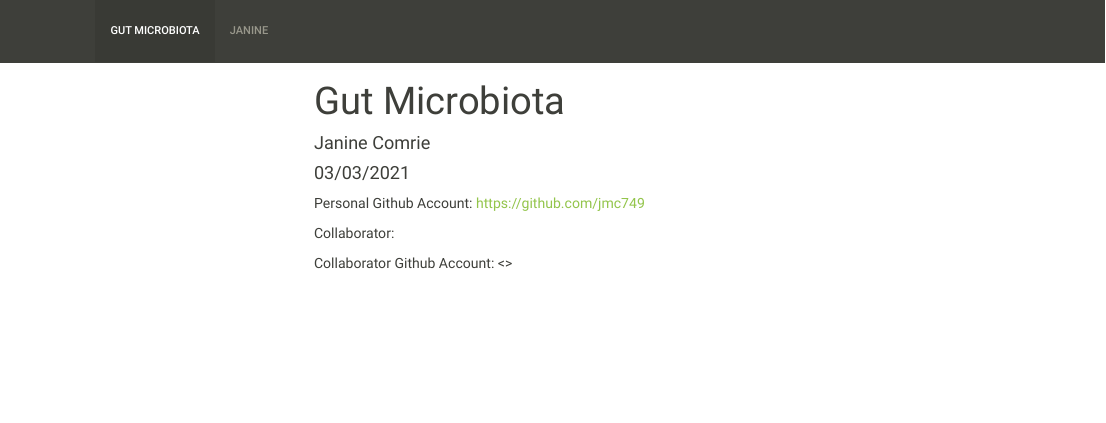
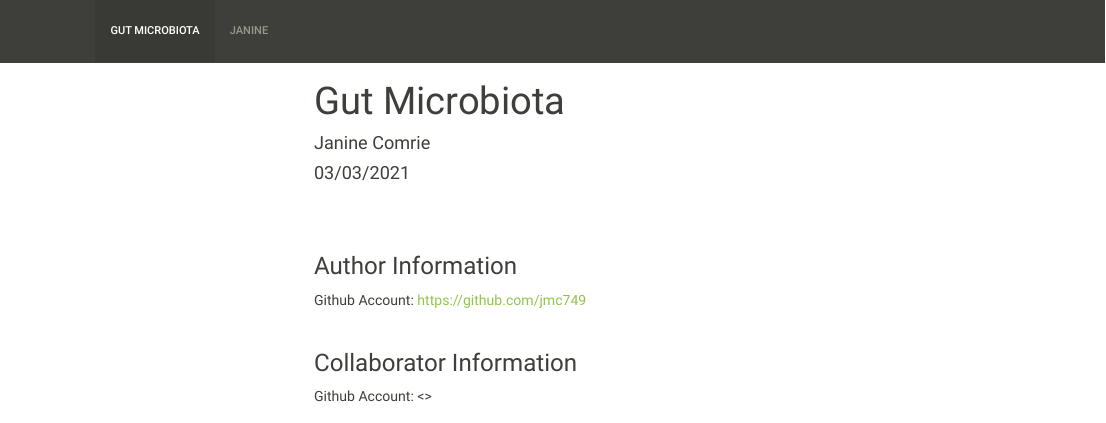
Before and after one commit to jmc749/assignment-3-jmc749, an R Markdown document (index.Rmd): the page in a window 1100 px wide, from its top. The pictures show the output file index.html that the author committed with the source, opened offline; library style sheets and scripts come from the installed R packages; menus at the side of the page are left out.

Commit message:
adding sections to table of contents

````diff
--- a/index.Rmd
+++ b/index.Rmd
@@ -9,8 +9,18 @@ output: html_document
 knitr::opts_chunk$set(echo = TRUE)
 ```
 
-Personal Github Account: <https://github.com/jmc749>
+<br>
 
-Collaborator:
+<br>
 
-Collaborator Github Account: <>
+### Author Information
+
+Github Account: <https://github.com/jmc749>
+
+<br>
+
+### Collaborator Information
+
+
+
+Github Account: <>
````
Also changed, not shown: janine.Rmd (+13 -1 lines), index.html, janine.html, index.Rmd (2 more changed lines).
